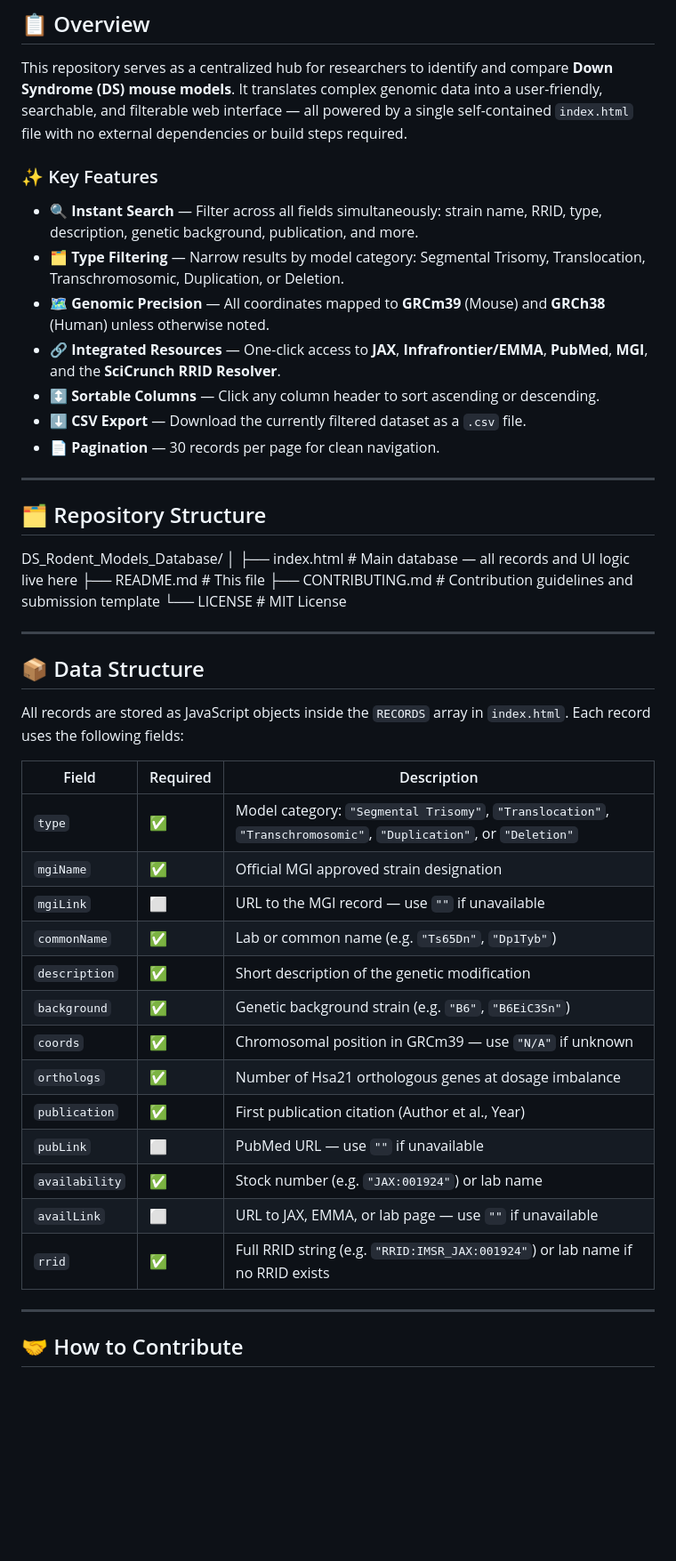
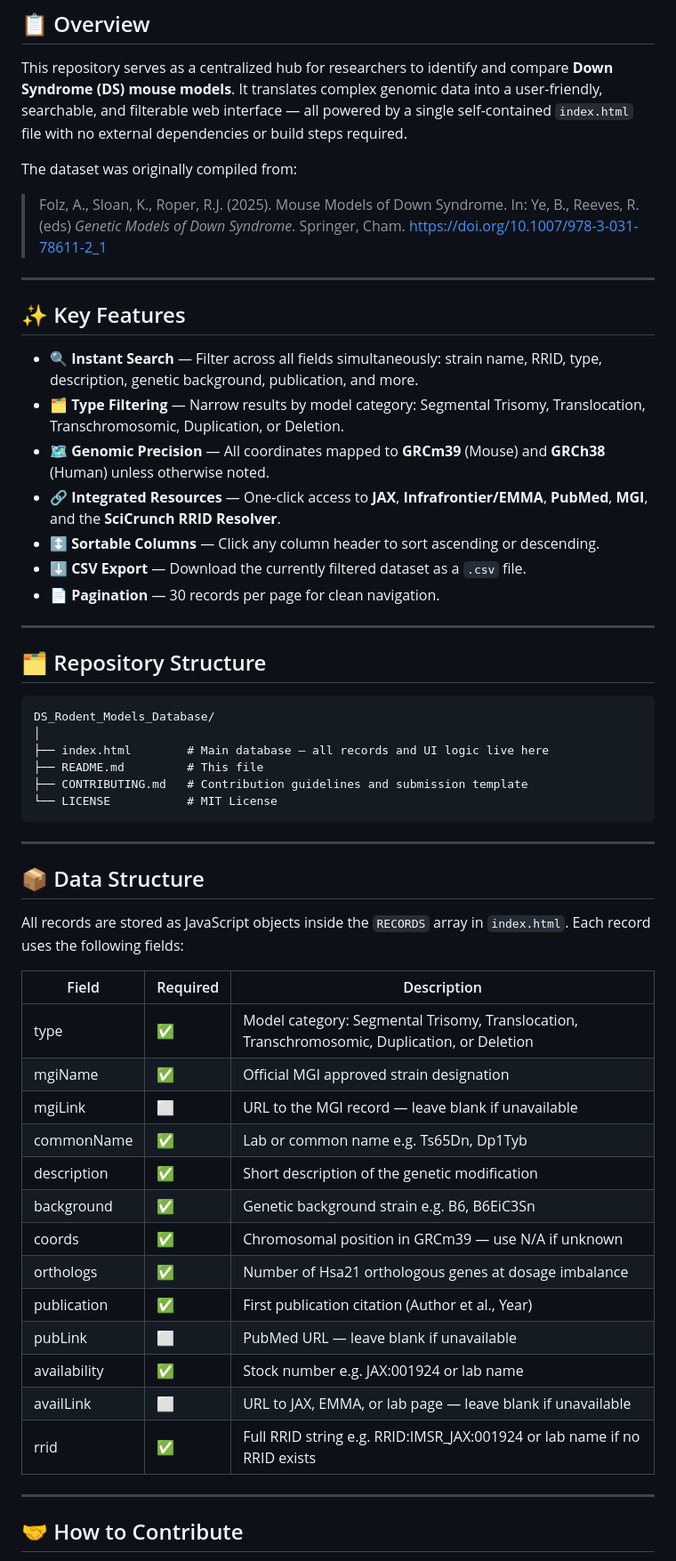
Before and after one commit to abbash83/DS_Rodent_Models_Database, a Markdown page: README.md, the part around the change. Shown at 89% size. GitHub-like rendering; blank space fills up the shorter version.

```diff
--- a/README.md
+++ b/README.md
@@ -15,19 +15,32 @@
 ## 📋 Overview
 This repository serves as a centralized hub for researchers to identify and compare **Down Syndrome (DS) mouse models**. It translates complex genomic data into a user-friendly, searchable, and filterable web interface — all powered by a single self-contained `index.html` file with no external dependencies or build steps required.
 
-### ✨ Key Features
-* 🔍 **Instant Search** — Filter across all fields simultaneously: strain name, RRID, type, description, genetic background, publication, and more.
-* 🗂️ **Type Filtering** — Narrow results by model category: Segmental Trisomy, Translocation, Transchromosomic, Duplication, or Deletion.
-* 🗺️ **Genomic Precision** — All coordinates mapped to **GRCm39** (Mouse) and **GRCh38** (Human) unless otherwise noted.
-* 🔗 **Integrated Resources** — One-click access to **JAX**, **Infrafrontier/EMMA**, **PubMed**, **MGI**, and the **SciCrunch RRID Resolver**.
-* ↕️ **Sortable Columns** — Click any column header to sort ascending or descending.
-* ⬇️ **CSV Export** — Download the currently filtered dataset as a `.csv` file.
-* 📄 **Pagination** — 30 records per page for clean navigation.
+The dataset was originally compiled from:
+
+> Folz, A., Sloan, K., Roper, R.J. (2025). Mouse Models of Down Syndrome. In: Ye, B., Reeves, R. (eds) *Genetic Models of Down Syndrome*. Springer, Cham. https://doi.org/10.1007/978-3-031-78611-2_1
+
+---
+
+## ✨ Key Features
+
+- 🔍 **Instant Search** — Filter across all fields simultaneously: strain name, RRID, type, description, genetic background, publication, and more.
+- 🗂️ **Type Filtering** — Narrow results by model category: Segmental Trisomy, Translocation, Transchromosomic, Duplication, or Deletion.
+- 🗺️ **Genomic Precision** — All coordinates mapped to **GRCm39** (Mouse) and **GRCh38** (Human) unless otherwise noted.
+- 🔗 **Integrated Resources** — One-click access to **JAX**, **Infrafrontier/EMMA**, **PubMed**, **MGI**, and the **SciCrunch RRID Resolver**.
+- ↕️ **Sortable Columns** — Click any column header to sort ascending or descending.
+- ⬇️ **CSV Export** — Download the currently filtered dataset as a `.csv` file.
+- 📄 **Pagination** — 30 records per page for clean navigation.
 
 ---
 
 ## 🗂️ Repository Structure
-DS_Rodent_Models_Database/ │ ├── index.html # Main database — all records and UI logic live here ├── README.md # This file ├── CONTRIBUTING.md # Contribution guidelines and submission template └── LICENSE # MIT License
+
+    DS_Rodent_Models_Database/
+    │
+    ├── index.html        # Main database — all records and UI logic live here
+    ├── README.md         # This file
+    ├── CONTRIBUTING.md   # Contribution guidelines and submission template
+    └── LICENSE           # MIT License
 
 ---
 
@@ -37,19 +50,19 @@ All records are stored as JavaScript objects inside the `RECORDS` array in `inde
 
 | Field | Required | Description |
 |---|---|---|
-| `type` | ✅ | Model category: `"Segmental Trisomy"`, `"Translocation"`, `"Transchromosomic"`, `"Duplication"`, or `"Deletion"` |
-| `mgiName` | ✅ | Official MGI approved strain designation |
-| `mgiLink` | ⬜ | URL to the MGI record — use `""` if unavailable |
-| `commonName` | ✅ | Lab or common name (e.g. `"Ts65Dn"`, `"Dp1Tyb"`) |
-| `description` | ✅ | Short description of the genetic modification |
-| `background` | ✅ | Genetic background strain (e.g. `"B6"`, `"B6EiC3Sn"`) |
-| `coords` | ✅ | Chromosomal position in GRCm39 — use `"N/A"` if unknown |
-| `orthologs` | ✅ | Number of Hsa21 orthologous genes at dosage imbalance |
-| `publication` | ✅ | First publication citation (Author et al., Year) |
-| `pubLink` | ⬜ | PubMed URL — use `""` if unavailable |
-| `availability` | ✅ | Stock number (e.g. `"JAX:001924"`) or lab name |
-| `availLink` | ⬜ | URL to JAX, EMMA, or lab page — use `""` if unavailable |
-| `rrid` | ✅ | Full RRID string (e.g. `"RRID:IMSR_JAX:001924"`) or lab name if no RRID exists |
+| type | ✅ | Model category: Segmental Trisomy, Translocation, Transchromosomic, Duplication, or Deletion |
+| mgiName | ✅ | Official MGI approved strain designation |
+| mgiLink | ⬜ | URL to the MGI record — leave blank if unavailable |
+| commonName | ✅ | Lab or common name e.g. Ts65Dn, Dp1Tyb |
+| description | ✅ | Short description of the genetic modification |
+| background | ✅ | Genetic background strain e.g. B6, B6EiC3Sn |
+| coords | ✅ | Chromosomal position in GRCm39 — use N/A if unknown |
+| orthologs | ✅ | Number of Hsa21 orthologous genes at dosage imbalance |
+| publication | ✅ | First publication citation (Author et al., Year) |
+| pubLink | ⬜ | PubMed URL — leave blank if unavailable |
+| availability | ✅ | Stock number e.g. JAX:001924 or lab name |
+| availLink | ⬜ | URL to JAX, EMMA, or lab page — leave blank if unavailable |
+| rrid | ✅ | Full RRID string e.g. RRID:IMSR_JAX:001924 or lab name if no RRID exists |
 
 ---
 
```
